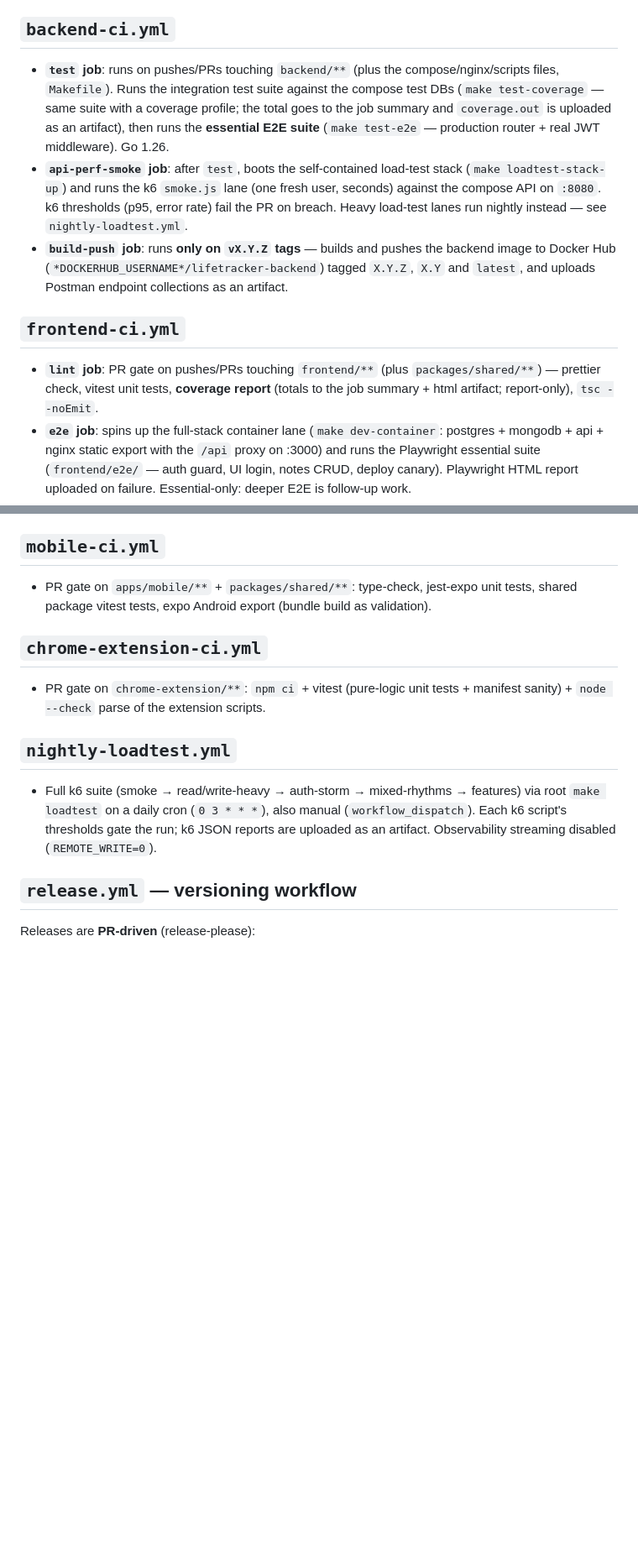
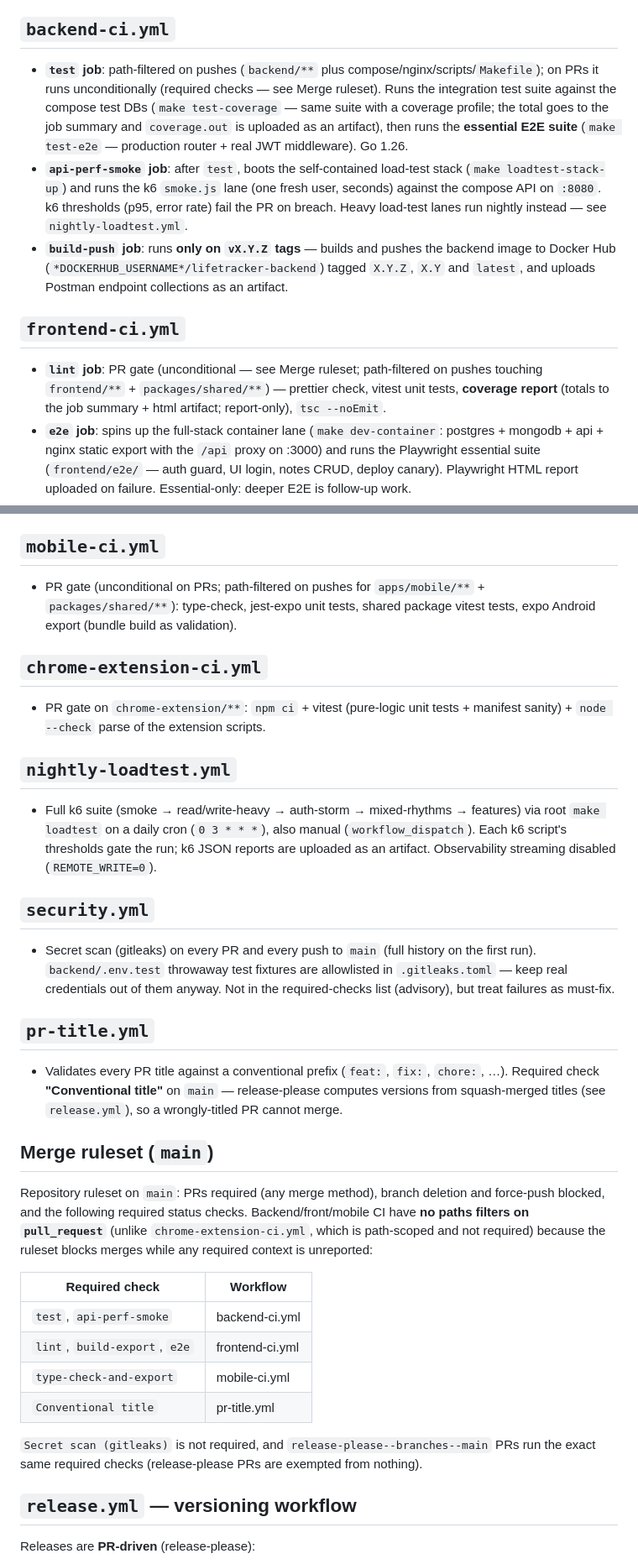
Before and after one commit to LautaroBlasco23/life-tracker, a Markdown page: docs/ci-cd.md, 2 parts joined by grey strips. Shown at 84% size. Rendered like a GitHub page; blank space fills up the shorter version.

Commit message:
docs(ci): document security/pr-title workflows, merge ruleset and RELEASE_PAT

```diff
--- a/docs/ci-cd.md
+++ b/docs/ci-cd.md
@@ -4,13 +4,13 @@ GitHub Actions workflows live in `.github/workflows/` at the **repository root**
 
 ## `backend-ci.yml`
 
-- **`test` job**: runs on pushes/PRs touching `backend/**` (plus the compose/nginx/scripts files, `Makefile`). Runs the integration test suite against the compose test DBs (`make test-coverage` — same suite with a coverage profile; the total goes to the job summary and `coverage.out` is uploaded as an artifact), then runs the **essential E2E suite** (`make test-e2e` — production router + real JWT middleware). Go 1.26.
+- **`test` job**: path-filtered on pushes (`backend/**` plus compose/nginx/scripts/`Makefile`); on PRs it runs unconditionally (required checks — see Merge ruleset). Runs the integration test suite against the compose test DBs (`make test-coverage` — same suite with a coverage profile; the total goes to the job summary and `coverage.out` is uploaded as an artifact), then runs the **essential E2E suite** (`make test-e2e` — production router + real JWT middleware). Go 1.26.
 - **`api-perf-smoke` job**: after `test`, boots the self-contained load-test stack (`make loadtest-stack-up`) and runs the k6 `smoke.js` lane (one fresh user, seconds) against the compose API on `:8080`. k6 thresholds (p95, error rate) fail the PR on breach. Heavy load-test lanes run nightly instead — see `nightly-loadtest.yml`.
 - **`build-push` job**: runs **only on `vX.Y.Z` tags** — builds and pushes the backend image to Docker Hub (`*DOCKERHUB_USERNAME*/lifetracker-backend`) tagged `X.Y.Z`, `X.Y` and `latest`, and uploads Postman endpoint collections as an artifact.
 
 ## `frontend-ci.yml`
 
-- **`lint` job**: PR gate on pushes/PRs touching `frontend/**` (plus `packages/shared/**`) — prettier check, vitest unit tests, **coverage report** (totals to the job summary + html artifact; report-only), `tsc --noEmit`.
+- **`lint` job**: PR gate (unconditional — see Merge ruleset; path-filtered on pushes touching `frontend/**` + `packages/shared/**`) — prettier check, vitest unit tests, **coverage report** (totals to the job summary + html artifact; report-only), `tsc --noEmit`.
 - **`e2e` job**: spins up the full-stack container lane (`make dev-container`: postgres + mongodb + api + nginx static export with the `/api` proxy on :3000) and runs the Playwright essential suite (`frontend/e2e/` — auth guard, UI login, notes CRUD, deploy canary). Playwright HTML report uploaded on failure. Essential-only: deeper E2E is follow-up work.
 - **`build-export` job**: runs `next build` with `output: 'export'`, asserting `out/index.html` is produced.
 - **`build-and-push` job**: runs **only on `vX.Y.Z` tags** — builds and pushes the frontend image to Docker Hub (`lautaroblasco1998/lifetracker-frontend`) tagged `X.Y.Z`, `X.Y` and `latest`, then smoke-tests the pushed image.
@@ -18,7 +18,7 @@ GitHub Actions workflows live in `.github/workflows/` at the **repository root**
 
 ## `mobile-ci.yml`
 
-- PR gate on `apps/mobile/**` + `packages/shared/**`: type-check, jest-expo unit tests, shared package vitest tests, expo Android export (bundle build as validation).
+- PR gate (unconditional on PRs; path-filtered on pushes for `apps/mobile/**` + `packages/shared/**`): type-check, jest-expo unit tests, shared package vitest tests, expo Android export (bundle build as validation).
 
 ## `chrome-extension-ci.yml`
 
@@ -27,6 +27,27 @@ GitHub Actions workflows live in `.github/workflows/` at the **repository root**
 ## `nightly-loadtest.yml`
 
 - Full k6 suite (smoke → read/write-heavy → auth-storm → mixed-rhythms → features) via root `make loadtest` on a daily cron (`0 3 * * *`), also manual (`workflow_dispatch`). Each k6 script's thresholds gate the run; k6 JSON reports are uploaded as an artifact. Observability streaming disabled (`REMOTE_WRITE=0`).
+
+## `security.yml`
+
+- Secret scan (gitleaks) on every PR and every push to `main` (full history on the first run). `backend/.env.test` throwaway test fixtures are allowlisted in `.gitleaks.toml` — keep real credentials out of them anyway. Not in the required-checks list (advisory), but treat failures as must-fix.
+
+## `pr-title.yml`
+
+- Validates every PR title against a conventional prefix (`feat:`, `fix:`, `chore:`, …). Required check **"Conventional title"** on `main` — release-please computes versions from squash-merged titles (see `release.yml`), so a wrongly-titled PR cannot merge.
+
+## Merge ruleset (`main`)
+
+Repository ruleset on `main`: PRs required (any merge method), branch deletion and force-push blocked, and the following required status checks. Backend/front/mobile CI have **no paths filters on `pull_request`** (unlike `chrome-extension-ci.yml`, which is path-scoped and not required) because the ruleset blocks merges while any required context is unreported:
+
+| Required check | Workflow |
+|---|---|
+| `test`, `api-perf-smoke` | backend-ci.yml |
+| `lint`, `build-export`, `e2e` | frontend-ci.yml |
+| `type-check-and-export` | mobile-ci.yml |
+| `Conventional title` | pr-title.yml |
+
+`Secret scan (gitleaks)` is not required, and `release-please--branches--main` PRs run the exact same required checks (release-please PRs are exempted from nothing).
 
 ## `release.yml` — versioning workflow
 
```
Also changed, not shown: other parts of docs/ci-cd.md (+2 -1 lines).
